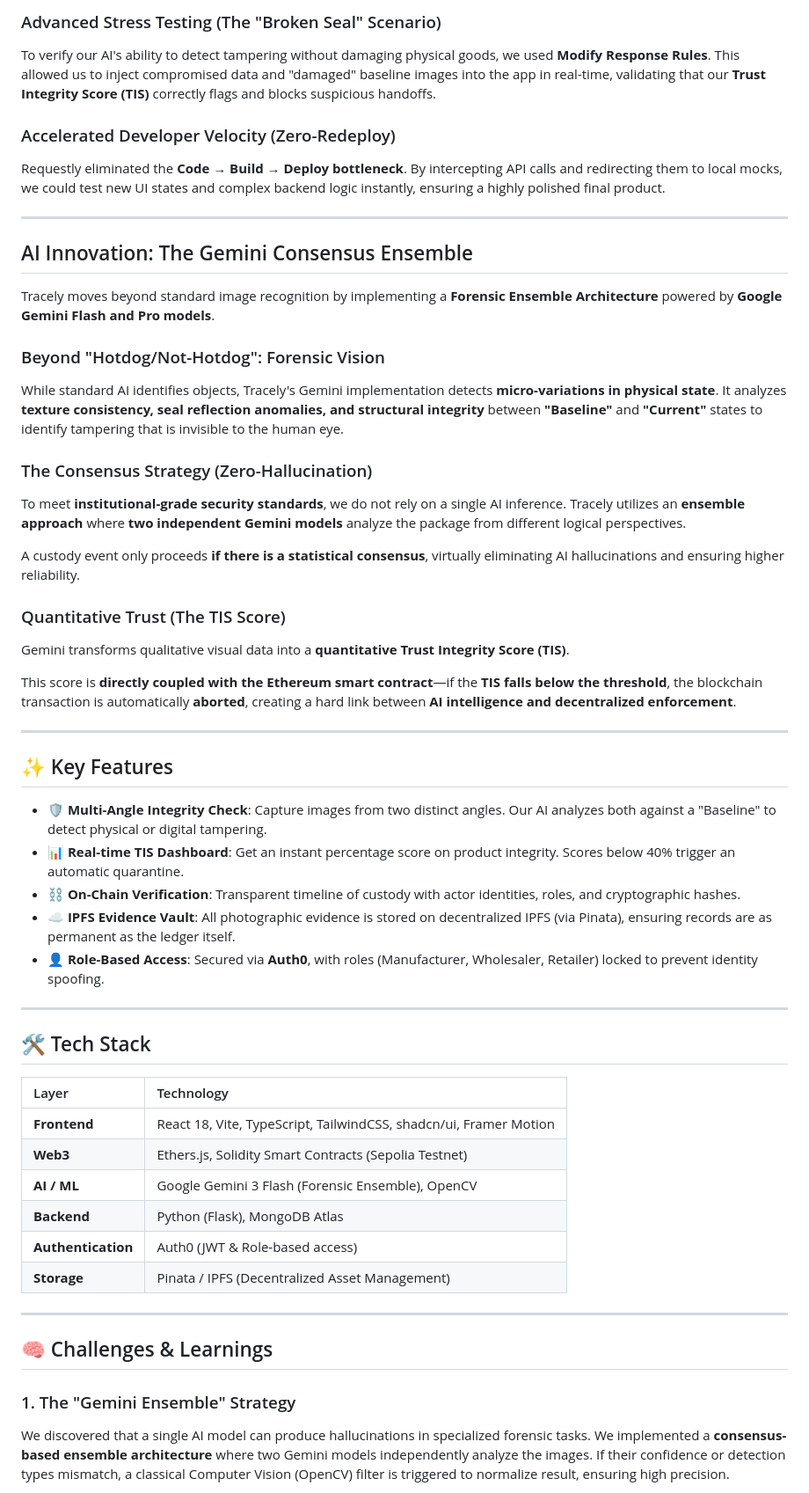
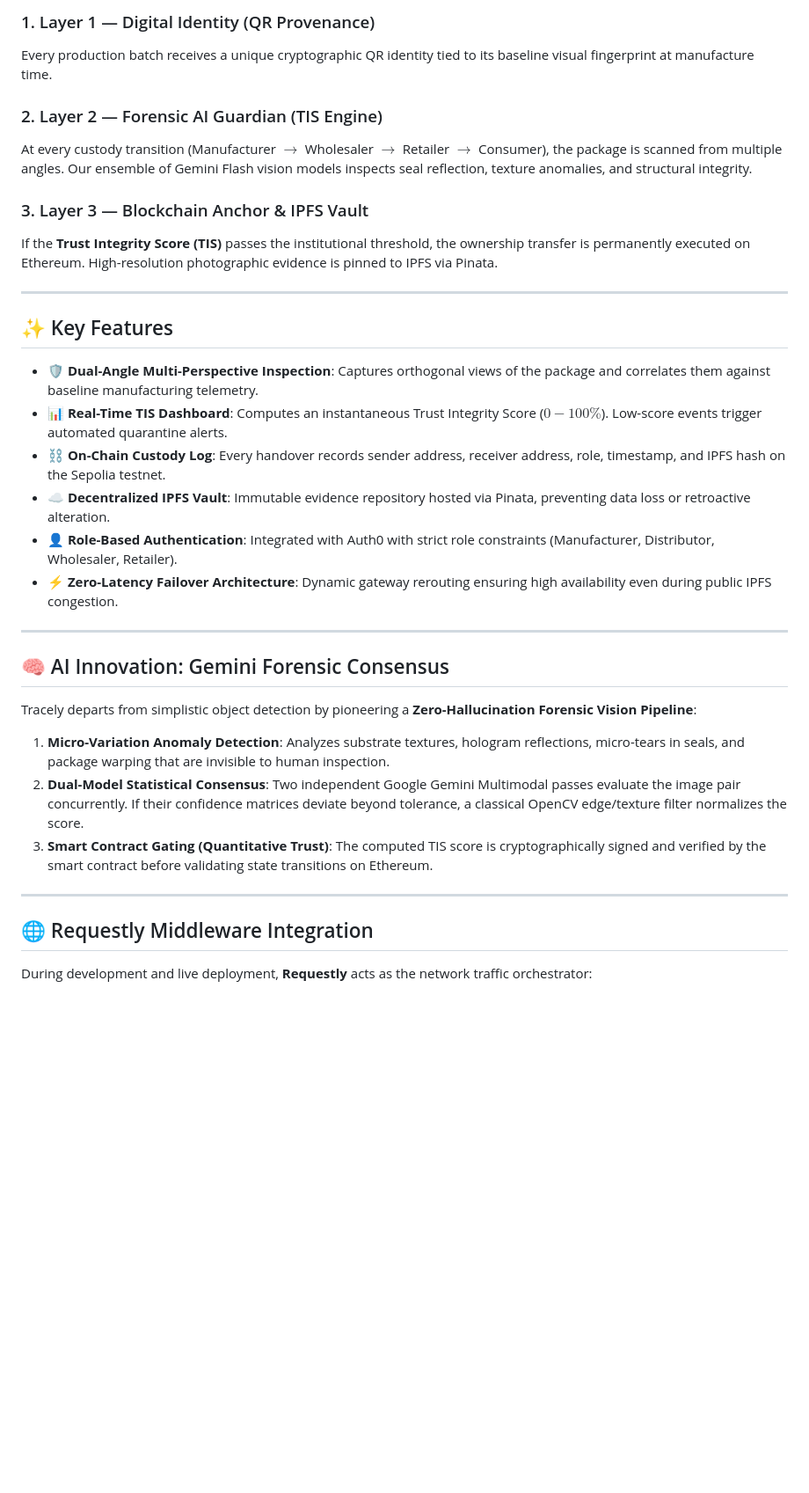
Before and after one commit to puneetnith28/Tracely., a Markdown page: README.md, the part around one of its changes. Shown at 88% size. Rendered like a GitHub page; blank space fills up the shorter version.

```diff
--- a/README.md
+++ b/README.md
@@ -41,63 +76,40 @@ IPFS gateways can be volatile. We used **Requestly Redirect Rules** to ensure th
 
-### Advanced Stress Testing (The "Broken Seal" Scenario)
-To verify our AI's ability to detect tampering without damaging physical goods, we used **Modify Response Rules**. This allowed us to inject compromised data and "damaged" baseline images into the app in real-time, validating that our **Trust Integrity Score (TIS)** correctly flags and blocks suspicious handoffs.
+### 1. Layer 1 — Digital Identity (QR Provenance)
+Every production batch receives a unique cryptographic QR identity tied to its baseline visual fingerprint at manufacture time.
 
+### 2. Layer 2 — Forensic AI Guardian (TIS Engine)
+At every custody transition (Manufacturer $\rightarrow$ Wholesaler $\rightarrow$ Retailer $\rightarrow$ Consumer), the package is scanned from multiple angles. Our ensemble of Gemini Flash vision models inspects seal reflection, texture anomalies, and structural integrity.
 
-### Accelerated Developer Velocity (Zero-Redeploy)
-Requestly eliminated the **Code → Build → Deploy bottleneck**. By intercepting API calls and redirecting them to local mocks, we could test new UI states and complex backend logic instantly, ensuring a highly polished final product.
-
----
-
-## AI Innovation: The Gemini Consensus Ensemble
-
-Tracely moves beyond standard image recognition by implementing a **Forensic Ensemble Architecture** powered by **Google Gemini Flash and Pro models**.
-
-
-### Beyond "Hotdog/Not-Hotdog": Forensic Vision
-
-While standard AI identifies objects, Tracely's Gemini implementation detects **micro-variations in physical state**. It analyzes **texture consistency, seal reflection anomalies, and structural integrity** between **"Baseline"** and **"Current"** states to identify tampering that is invisible to the human eye.
-
-
-### The Consensus Strategy (Zero-Hallucination)
-
-To meet **institutional-grade security standards**, we do not rely on a single AI inference. Tracely utilizes an **ensemble approach** where **two independent Gemini models** analyze the package from different logical perspectives.
-
-A custody event only proceeds **if there is a statistical consensus**, virtually eliminating AI hallucinations and ensuring higher reliability.
-
-
-### Quantitative Trust (The TIS Score)
-
-Gemini transforms qualitative visual data into a **quantitative Trust Integrity Score (TIS)**.
-
-This score is **directly coupled with the Ethereum smart contract**—if the **TIS falls below the threshold**, the blockchain transaction is automatically **aborted**, creating a hard link between **AI intelligence and decentralized enforcement**.
+### 3. Layer 3 — Blockchain Anchor & IPFS Vault
+If the **Trust Integrity Score (TIS)** passes the institutional threshold, the ownership transfer is permanently executed on Ethereum. High-resolution photographic evidence is pinned to IPFS via Pinata.
 
 ---
 
 ## ✨ Key Features
 
-- **🛡️ Multi-Angle Integrity Check**: Capture images from two distinct angles. Our AI analyzes both against a "Baseline" to detect physical or digital tampering.
-- **📊 Real-time TIS Dashboard**: Get an instant percentage score on product integrity. Scores below 40% trigger an automatic quarantine.
-- **⛓️ On-Chain Verification**: Transparent timeline of custody with actor identities, roles, and cryptographic hashes.
-- **☁️ IPFS Evidence Vault**: All photographic evidence is stored on decentralized IPFS (via Pinata), ensuring records are as permanent as the ledger itself.
-- **👤 Role-Based Access**: Secured via **Auth0**, with roles (Manufacturer, Wholesaler, Retailer) locked to prevent identity spoofing.
+- 🛡️ **Dual-Angle Multi-Perspective Inspection**: Captures orthogonal views of the package and correlates them against baseline manufacturing telemetry.
+- 📊 **Real-Time TIS Dashboard**: Computes an instantaneous Trust Integrity Score ($0-100\%$). Low-score events trigger automated quarantine alerts.
+- ⛓️ **On-Chain Custody Log**: Every handover records sender address, receiver address, role, timestamp, and IPFS hash on the Sepolia testnet.
+- ☁️ **Decentralized IPFS Vault**: Immutable evidence repository hosted via Pinata, preventing data loss or retroactive alteration.
+- 👤 **Role-Based Authentication**: Integrated with Auth0 with strict role constraints (Manufacturer, Distributor, Wholesaler, Retailer).
+- ⚡ **Zero-Latency Failover Architecture**: Dynamic gateway rerouting ensuring high availability even during public IPFS congestion.
 
 ---
 
-## 🛠️ Tech Stack
+## 🧠 AI Innovation: Gemini Forensic Consensus
 
-| Layer | Technology |
-| :--- | :--- |
-| **Frontend** | React 18, Vite, TypeScript, TailwindCSS, shadcn/ui, Framer Motion |
-| **Web3** | Ethers.js, Solidity Smart Contracts (Sepolia Testnet) |
-| **AI / ML** | Google Gemini 3 Flash (Forensic Ensemble), OpenCV |
-| **Backend** | Python (Flask), MongoDB Atlas |
-| **Authentication** | Auth0 (JWT & Role-based access) |
-| **Storage** | Pinata / IPFS (Decentralized Asset Management) |
+Tracely departs from simplistic object detection by pioneering a **Zero-Hallucination Forensic Vision Pipeline**:
+
+1. **Micro-Variation Anomaly Detection**:
+   Analyzes substrate textures, hologram reflections, micro-tears in seals, and package warping that are invisible to human inspection.
+2. **Dual-Model Statistical Consensus**:
+   Two independent Google Gemini Multimodal passes evaluate the image pair concurrently. If their confidence matrices deviate beyond tolerance, a classical OpenCV edge/texture filter normalizes the score.
+3. **Smart Contract Gating (Quantitative Trust)**:
+   The computed TIS score is cryptographically signed and verified by the smart contract before validating state transitions on Ethereum.
 
 ---
 
-## 🧠 Challenges & Learnings
+## 🌐 Requestly Middleware Integration
 
-### 1. The "Gemini Ensemble" Strategy
-We discovered that a single AI model can produce hallucinations in specialized forensic tasks. We implemented a **consensus-based ensemble architecture** where two Gemini models independently analyze the images. If their confidence or detection types mismatch, a classical Computer Vision (OpenCV) filter is triggered to normalize result, ensuring high precision.
+During development and live deployment, **Requestly** acts as the network traffic orchestrator:
 
```
Also changed, not shown: other parts of README.md (+130 -40 lines).
